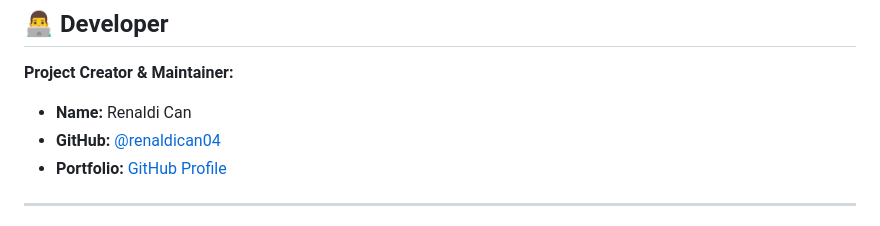
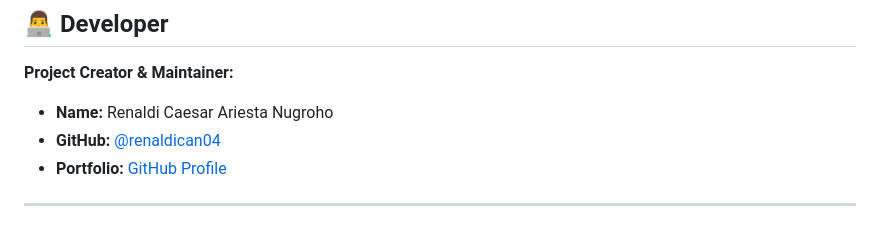
Before and after one commit to renaldican04/SewaPS, a Markdown page: README.md, the part around the change. Rendered like a GitHub page.

```diff
--- a/README.md
+++ b/README.md
@@ -546,7 +546,7 @@ Siap melayani Anda! 🎮
 ## 👨‍💻 Developer
 
 **Project Creator & Maintainer:**
-- **Name:** Renaldi Can
+- **Name:** Renaldi Caesar Ariesta Nugroho
 - **GitHub:** [@renaldican04](https://github.com/renaldican04)
 - **Portfolio:** [GitHub Profile](https://github.com/renaldican04)
 
```
